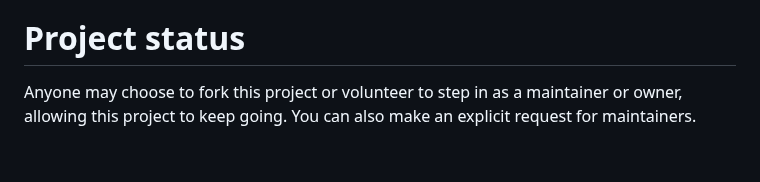
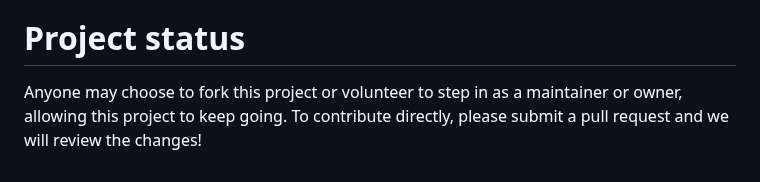
Before and after one commit to gavieeen/precision-time-server, a Markdown page: README.md, the part around the change. Rendered like a GitHub page.

Commit message:
updated stats

```diff
--- a/README.md
+++ b/README.md
@@ -127,4 +127,4 @@ For more details, please review our [final_report.md](final_report.md)
 [MIT License](LICENSE)
 
 # Project status
-Anyone may choose to fork this project or volunteer to step in as a maintainer or owner, allowing this project to keep going. You can also make an explicit request for maintainers.
+Anyone may choose to fork this project or volunteer to step in as a maintainer or owner, allowing this project to keep going. To contribute directly, please submit a pull request and we will review the changes!
```
